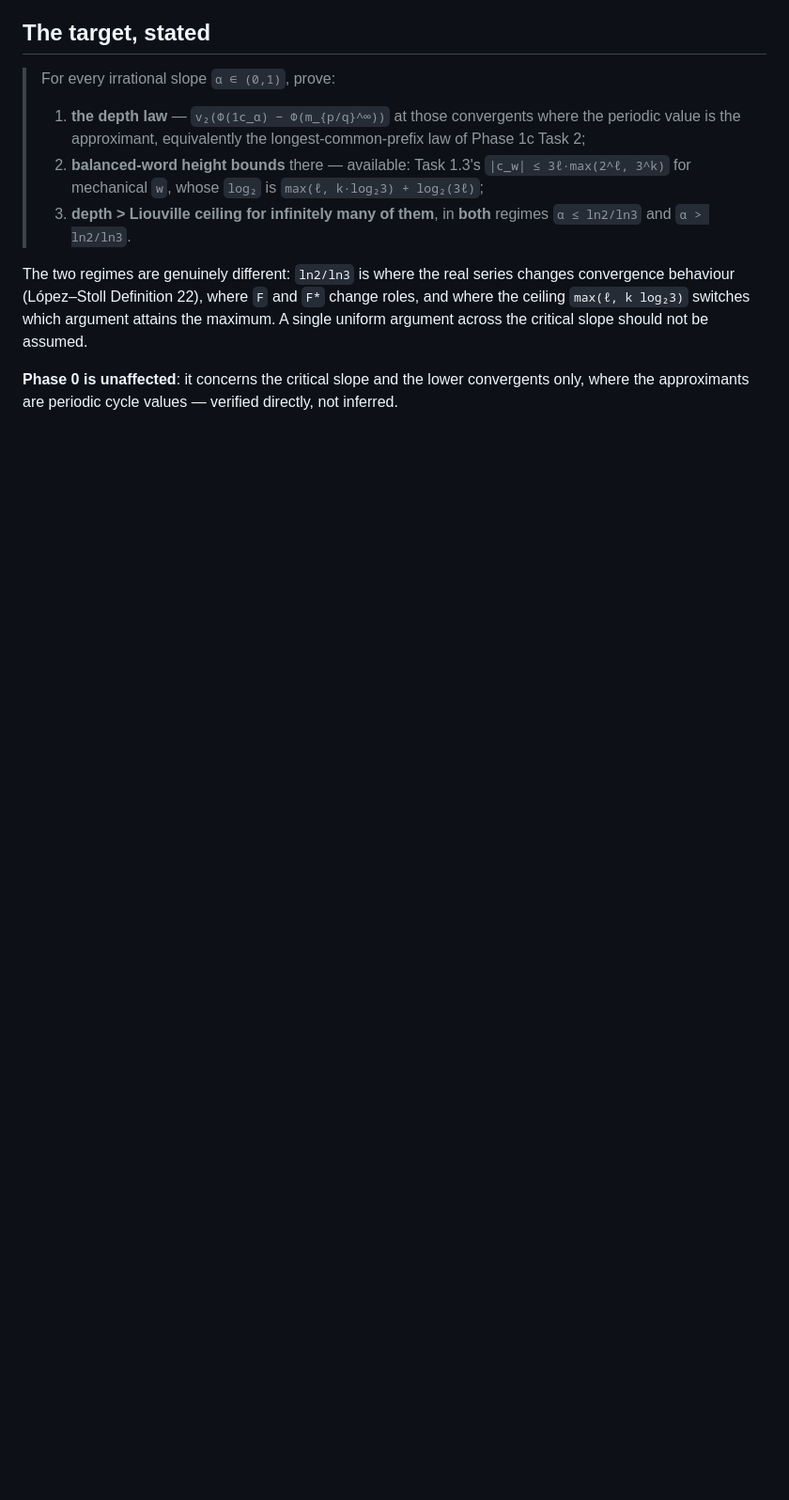
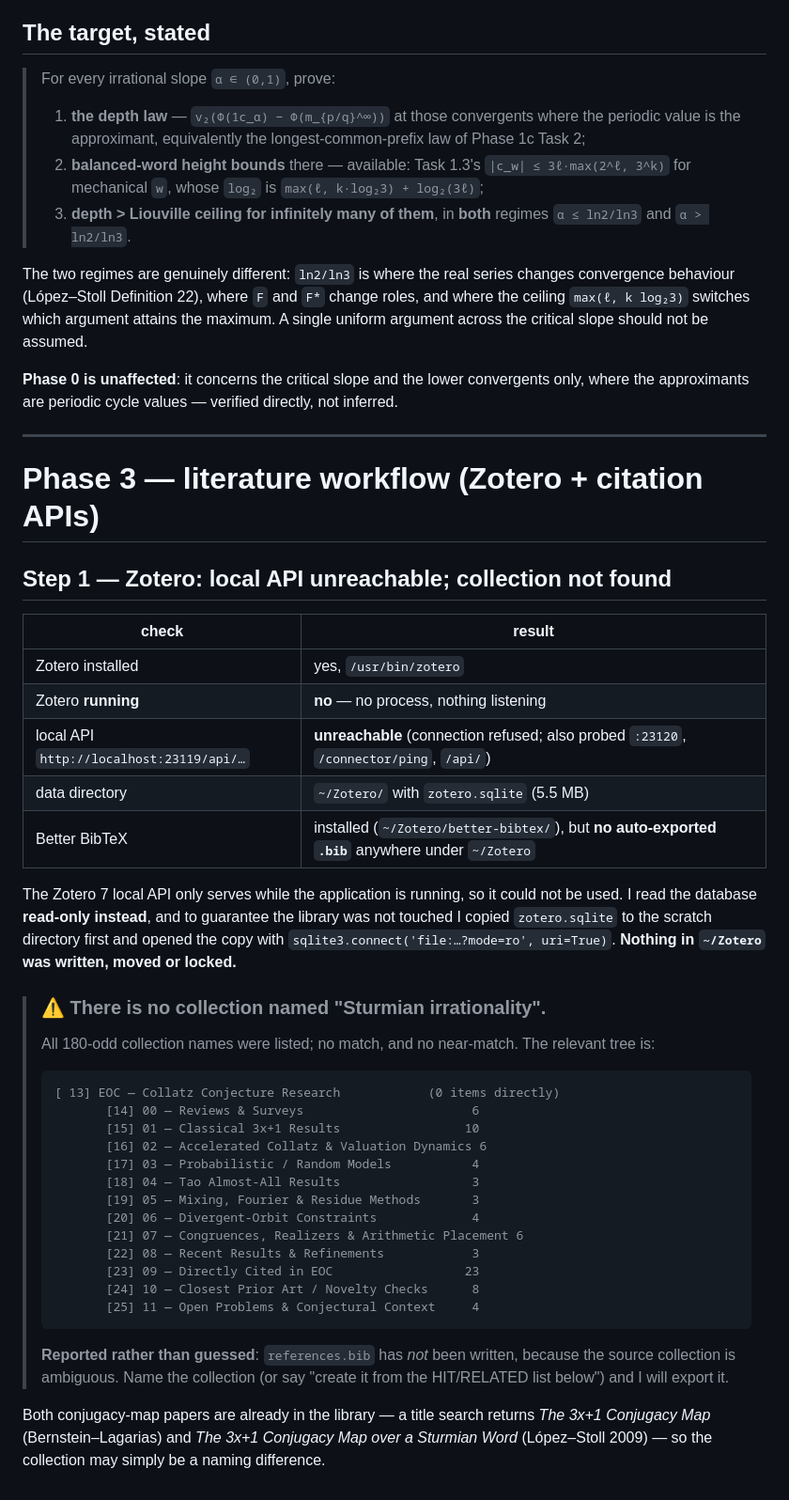
Before and after one commit to innerlightr-wq/eoc-divergence, a Markdown page: audits/sturmian_irrationality/REPORT.md, the part around the change. Shown at 94% size. Rendered like a GitHub page; blank space fills up the shorter version.

Commit message:
audit(sturmian): Zotero step -- local API unreachable, collection not found
Zotero is installed but NOT running, so the Zotero 7 local API could not be
used (probed :23119 and :23120, /api/, /connector/ping -- all refused). Read
the database read-only instead, copying zotero.sqlite to scratch first and
opening the copy with mode=ro; nothing under ~/Zotero was written or locked.

Better BibTeX is installed but has no auto-exported .bib anywhere under
~/Zotero.

There is NO collection named 'Sturmian irrationality'. All collection names
were listed; no match and no near-match. The relevant tree is
'EOC - Collatz Conjecture Research' with twelve numbered subcollections,
recorded in REPORT.md with item counts. references.bib has deliberately NOT
been written, because the source collection is ambiguous; reported rather
than guessed.

Both conjugacy-map papers are already in the library (Bernstein-Lagarias, and
Lopez-Stoll 2009), so the collection may be a naming difference.

Co-Authored-By: Claude Opus 5 (1M context) <noreply@anthropic.com>

````diff
--- a/audits/sturmian_irrationality/REPORT.md
+++ b/audits/sturmian_irrationality/REPORT.md
@@ -819,3 +819,51 @@ the critical slope should not be assumed.
 
 **Phase 0 is unaffected**: it concerns the critical slope and the lower convergents only, where
 the approximants are periodic cycle values — verified directly, not inferred.
+
+---
+
+# Phase 3 — literature workflow (Zotero + citation APIs)
+
+## Step 1 — Zotero: **local API unreachable; collection not found**
+
+| check | result |
+|---|---|
+| Zotero installed | yes, `/usr/bin/zotero` |
+| Zotero **running** | **no** — no process, nothing listening |
+| local API `http://localhost:23119/api/…` | **unreachable** (connection refused; also probed `:23120`, `/connector/ping`, `/api/`) |
+| data directory | `~/Zotero/` with `zotero.sqlite` (5.5 MB) |
+| Better BibTeX | installed (`~/Zotero/better-bibtex/`), but **no auto-exported `.bib`** anywhere under `~/Zotero` |
+
+The Zotero 7 local API only serves while the application is running, so it could not be used. I
+read the database **read-only instead**, and to guarantee the library was not touched I copied
+`zotero.sqlite` to the scratch directory first and opened the copy with
+`sqlite3.connect('file:…?mode=ro', uri=True)`. **Nothing in `~/Zotero` was written, moved or
+locked.**
+
+> ### ⚠ There is no collection named "Sturmian irrationality".
+>
+> All 180-odd collection names were listed; no match, and no near-match. The relevant tree is:
+>
+> ```
+> [ 13] EOC — Collatz Conjecture Research            (0 items directly)
+>        [14] 00 — Reviews & Surveys                       6
+>        [15] 01 — Classical 3x+1 Results                 10
+>        [16] 02 — Accelerated Collatz & Valuation Dynamics 6
+>        [17] 03 — Probabilistic / Random Models           4
+>        [18] 04 — Tao Almost-All Results                  3
+>        [19] 05 — Mixing, Fourier & Residue Methods       3
+>        [20] 06 — Divergent-Orbit Constraints             4
+>        [21] 07 — Congruences, Realizers & Arithmetic Placement 6
+>        [22] 08 — Recent Results & Refinements            3
+>        [23] 09 — Directly Cited in EOC                  23
+>        [24] 10 — Closest Prior Art / Novelty Checks      8
+>        [25] 11 — Open Problems & Conjectural Context     4
+> ```
+>
+> **Reported rather than guessed**: `references.bib` has *not* been written, because the source
+> collection is ambiguous. Name the collection (or say "create it from the HIT/RELATED list
+> below") and I will export it.
+
+Both conjugacy-map papers are already in the library — a title search returns
+*The 3x+1 Conjugacy Map* (Bernstein–Lagarias) and *The 3x+1 Conjugacy Map over a Sturmian Word*
+(López–Stoll 2009) — so the collection may simply be a naming difference.
````
